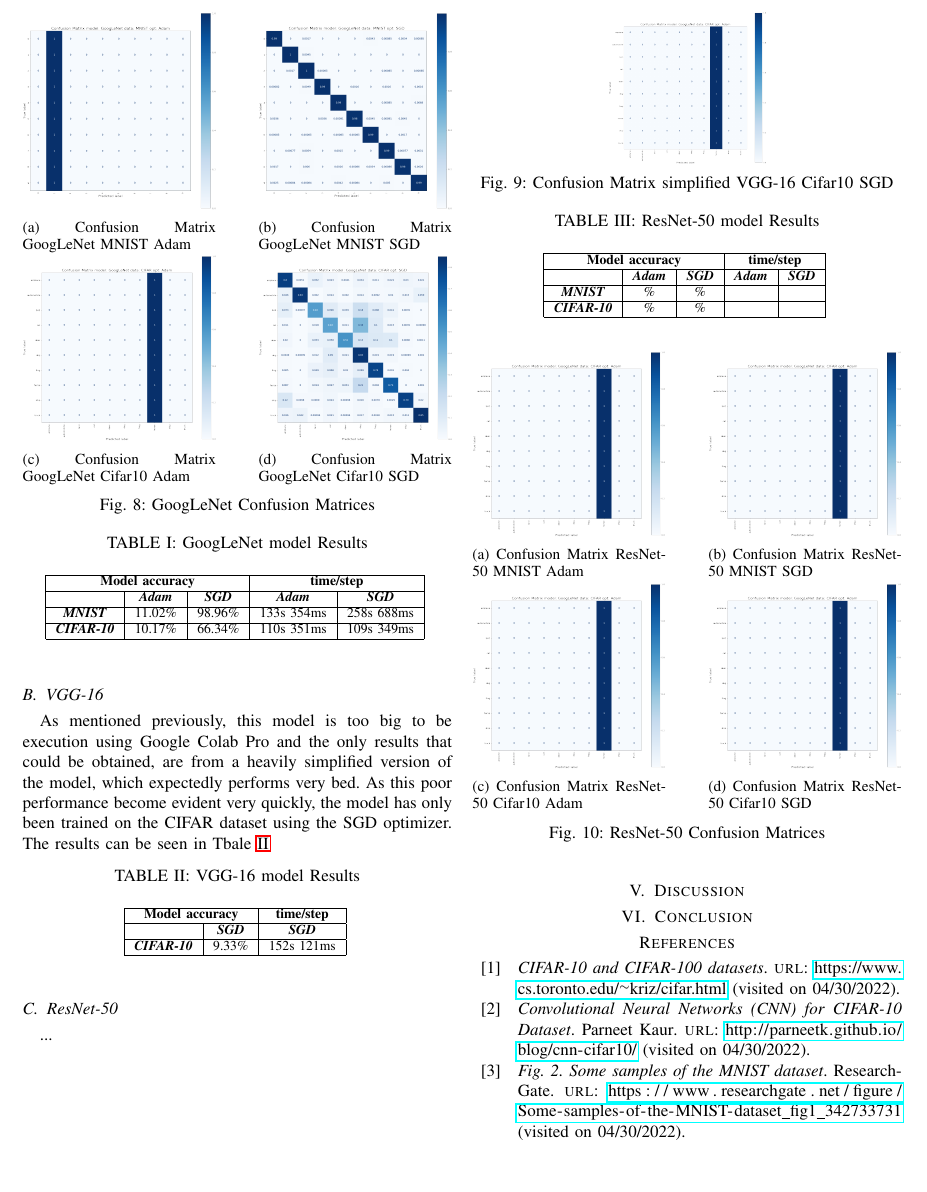
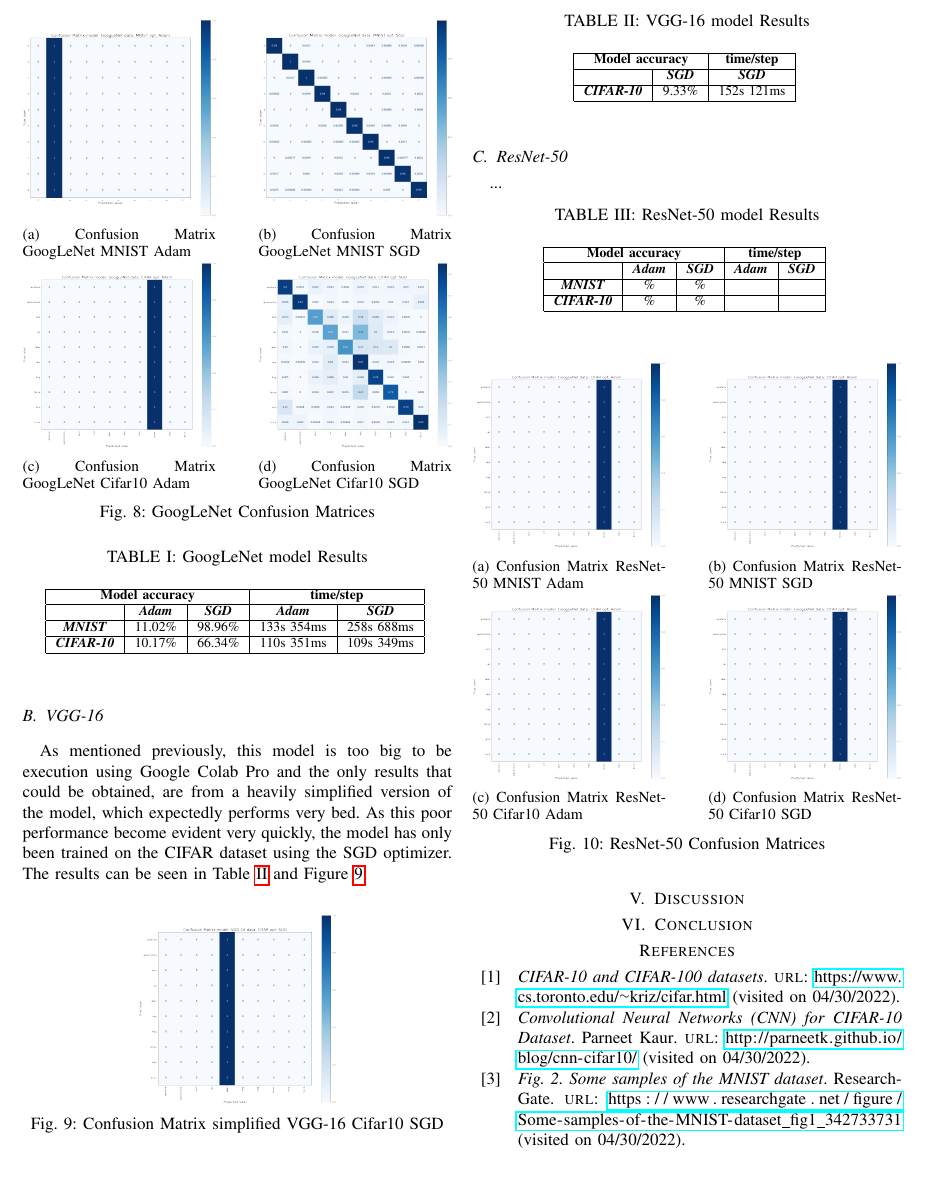
Before and after one commit to devasworski/Deeper-Networks-for-Image-Classification, a LaTeX paper (LaTex/Report.tex): part of page 4 of 5, cut so that both start at the same text. Compiled offline with pdfLaTeX.

Commit message:
Add Vgg-16 resulrs in report

```diff
--- a/LaTex/Report.tex
+++ b/LaTex/Report.tex
@@ -275,7 +275,14 @@ In Figure \ref{fig:x imatrix_GoogLeNet_MNIST_Adam} \& \ref{fig:x matrix_GoogLeNe
 
 \subsection{VGG-16}
 As mentioned previously, this model is too big to be execution using Google Colab Pro and the only results that could be obtained, are from a heavily simplified version of the model, which expectedly performs very bed.
-As this poor performance become evident very quickly, the model has only been trained on the CIFAR dataset using the SGD optimizer. The results can be seen in Tbale \ref{tab: VGG model accuracy}
+As this poor performance become evident very quickly, the model has only been trained on the CIFAR dataset using the SGD optimizer. The results can be seen in Table \ref{tab: VGG model accuracy} and Figure \ref{fig:x matrix_VGG_CIFAR_SGD}.
+
+\begin{figure}[!htbp]
+    \centering
+    \includegraphics[scale=0.1]{img/matrix_VGG_CIFAR_SGD.png}
+    \caption{Confusion Matrix simplified VGG-16 Cifar10 SGD}
+    \label{fig:x matrix_VGG_CIFAR_SGD}
+\end{figure}
 
 \begin{table}[!htbp]
     \caption{VGG-16 model Results}
@@ -293,12 +300,6 @@ As this poor performance become evident very quickly, the model has only been tr
     \end{center}
 \end{table}
 
-\begin{figure}[!htbp]
-    \centering
-    \includegraphics[scale=0.08]{img/matrix_sample.png}
-    \caption{Confusion Matrix simplified VGG-16 Cifar10 SGD}
-    \label{fig:x matrix_VGG_CIFAR_SGD}
-\end{figure}
 
 \subsection{ResNet-50}
 ...
```
Also changed, not shown: LaTex/Report.pdf, LaTex/img/matrix_VGG_CIFAR_SGD.png (added), 1 other file.
